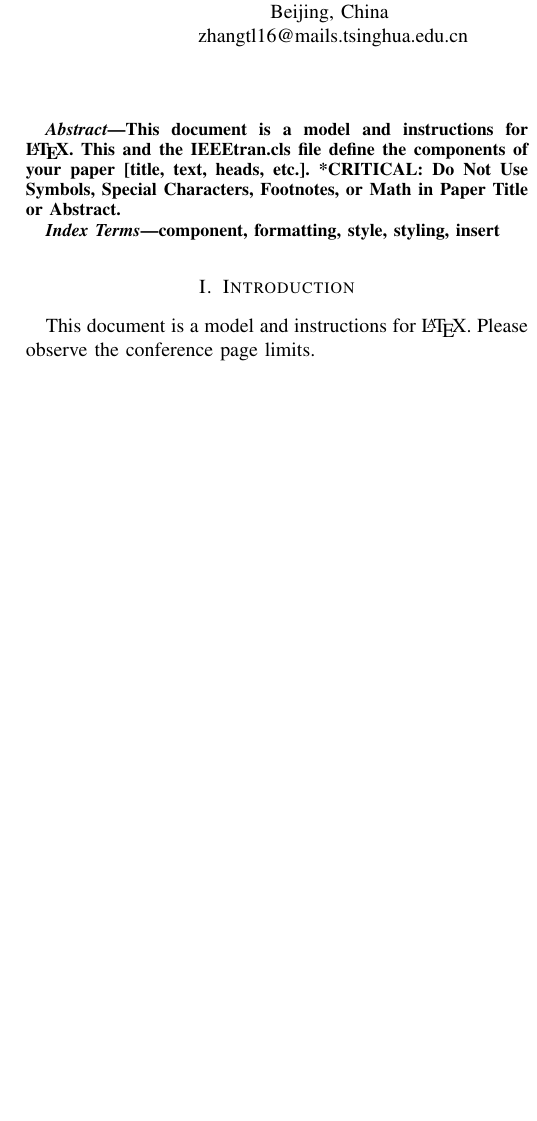
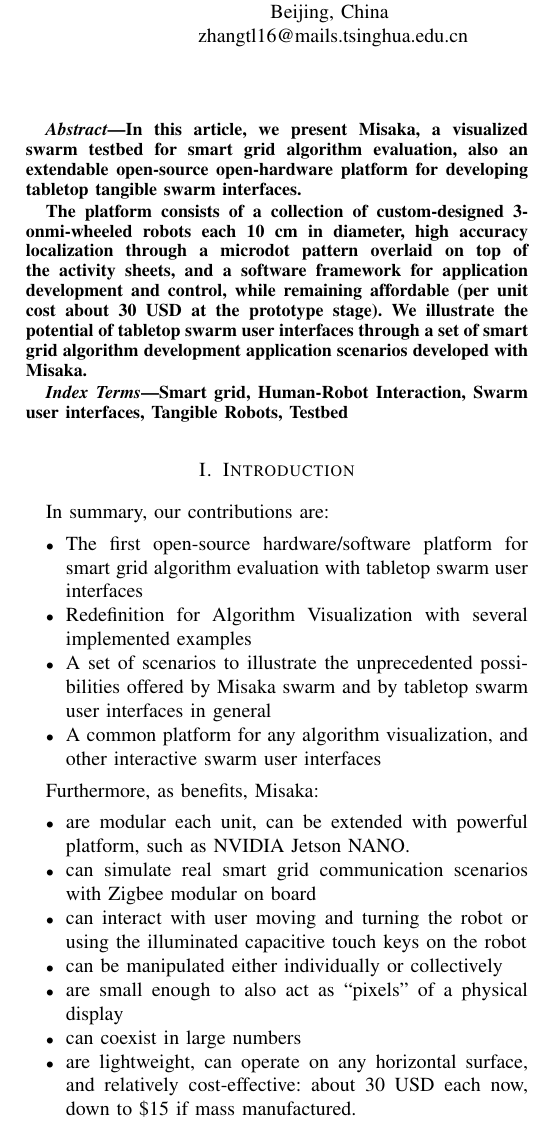
Before and after one commit to TingliangZhang/Misaka-Conference, a LaTeX paper (Misaka.tex): part of one column of page 1 of 3, cut so that both start at the same text, the shorter picture padded with empty space. Compiled offline with pdfLaTeX; a missing font is replaced by an installed copy or a similar font; a LaTeX package or settings file that is missing is left out.

Commit message:
Overview

```diff
--- a/Misaka.tex
+++ b/Misaka.tex
@@ -54,18 +54,37 @@ zhonghw@tsinghua.edu.cn}
 \maketitle
 
 \begin{abstract}
-This document is a model and instructions for \LaTeX.
-This and the IEEEtran.cls file define the components of your paper [title, text, heads, etc.]. *CRITICAL: Do Not Use Symbols, Special Characters, Footnotes,
-or Math in Paper Title or Abstract.
+    In this article, we present Misaka, a visualized swarm testbed for smart grid algorithm evaluation, also an extendable open-source open-hardware platform for developing tabletop tangible swarm interfaces.
+
+    The platform consists of a collection of custom-designed 3-onmi-wheeled robots each 10 cm in diameter, high accuracy localization through a microdot pattern overlaid on top of the activity sheets, and a software framework for application development and control, while remaining affordable (per unit cost about 30 USD at the prototype stage). We illustrate the potential of tabletop swarm user interfaces through a set of smart grid algorithm development application scenarios developed with Misaka.
 \end{abstract}
 
 \begin{IEEEkeywords}
-component, formatting, style, styling, insert
+Smart grid, Human-Robot Interaction, Swarm user interfaces, Tangible Robots, Testbed
 \end{IEEEkeywords}
 
 \section{Introduction}
-This document is a model and instructions for \LaTeX.
-Please observe the conference page limits.
+
+In summary, our contributions are:
+
+\begin{itemize}
+    \item The first open-source hardware/software platform for smart grid algorithm evaluation with tabletop swarm user interfaces
+    \item Redefinition for Algorithm Visualization with several implemented examples
+    \item A set of scenarios to illustrate the unprecedented possibilities offered by Misaka swarm and by tabletop swarm user interfaces in general
+    \item A common platform for any algorithm visualization, and other interactive swarm user interfaces
+\end{itemize}
+
+Furthermore, as benefits, Misaka:
+
+\begin{itemize}
+    \item are modular each unit, can be extended with powerful platform, such as NVIDIA Jetson NANO.
+    \item can simulate real smart grid communication scenarios with Zigbee modular on board
+    \item can interact with user moving and turning the robot or using the illuminated capacitive touch keys on the robot
+    \item can be manipulated either individually or collectively
+    \item are small enough to also act as “pixels” of a physical display
+    \item can coexist in large numbers
+    \item are lightweight, can operate on any horizontal surface, and relatively cost-effective: about 30 USD each now, down to \$15 if mass manufactured.
+\end{itemize}
 
 \section{Ease of Use}
 
```
Also changed, not shown: Misaka.pdf (deleted), 1 other file.
